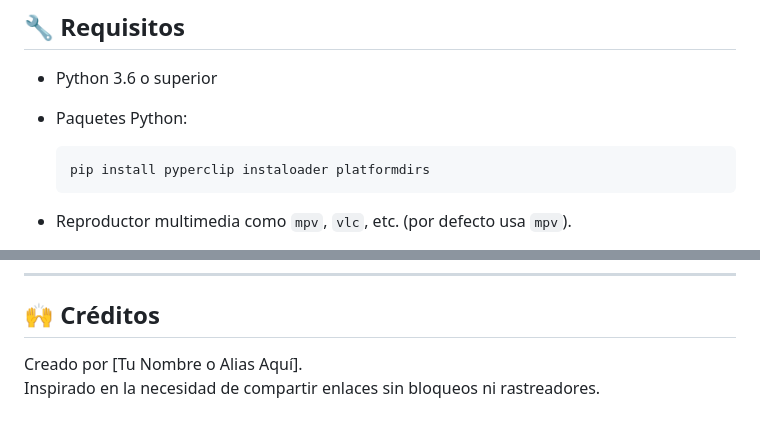
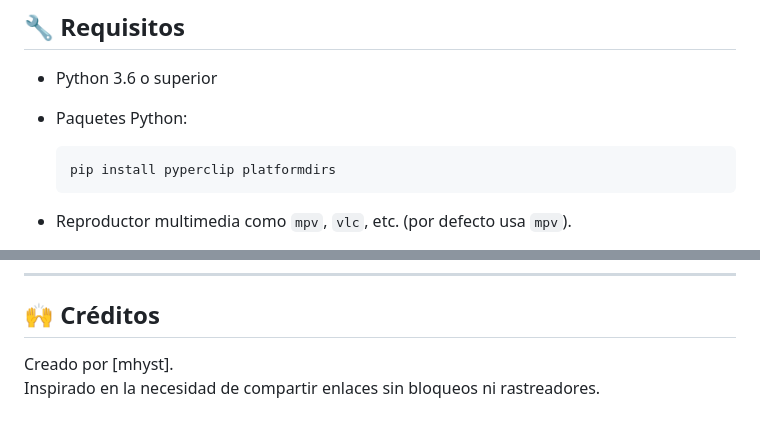
Before and after one commit to mhyst/alterclip, a Markdown page: README.md, 2 parts joined by grey strips. Rendered like a GitHub page.

````diff
--- a/README.md
+++ b/README.md
@@ -21,7 +21,7 @@
 - Paquetes Python:
 
   ```bash
-  pip install pyperclip instaloader platformdirs
+  pip install pyperclip platformdirs
   ```
 
 - Reproductor multimedia como `mpv`, `vlc`, etc. (por defecto usa `mpv`).
@@ -150,5 +142,5 @@ Este proyecto está licenciado bajo la [GNU GPL v3](https://www.gnu.org/licenses
 
 ## 🙌 Créditos
 
-Creado por [Tu Nombre o Alias Aquí].
+Creado por [mhyst].
 Inspirado en la necesidad de compartir enlaces sin bloqueos ni rastreadores.
````
Also changed, not shown: other parts of README.md (+4 -12 lines).
